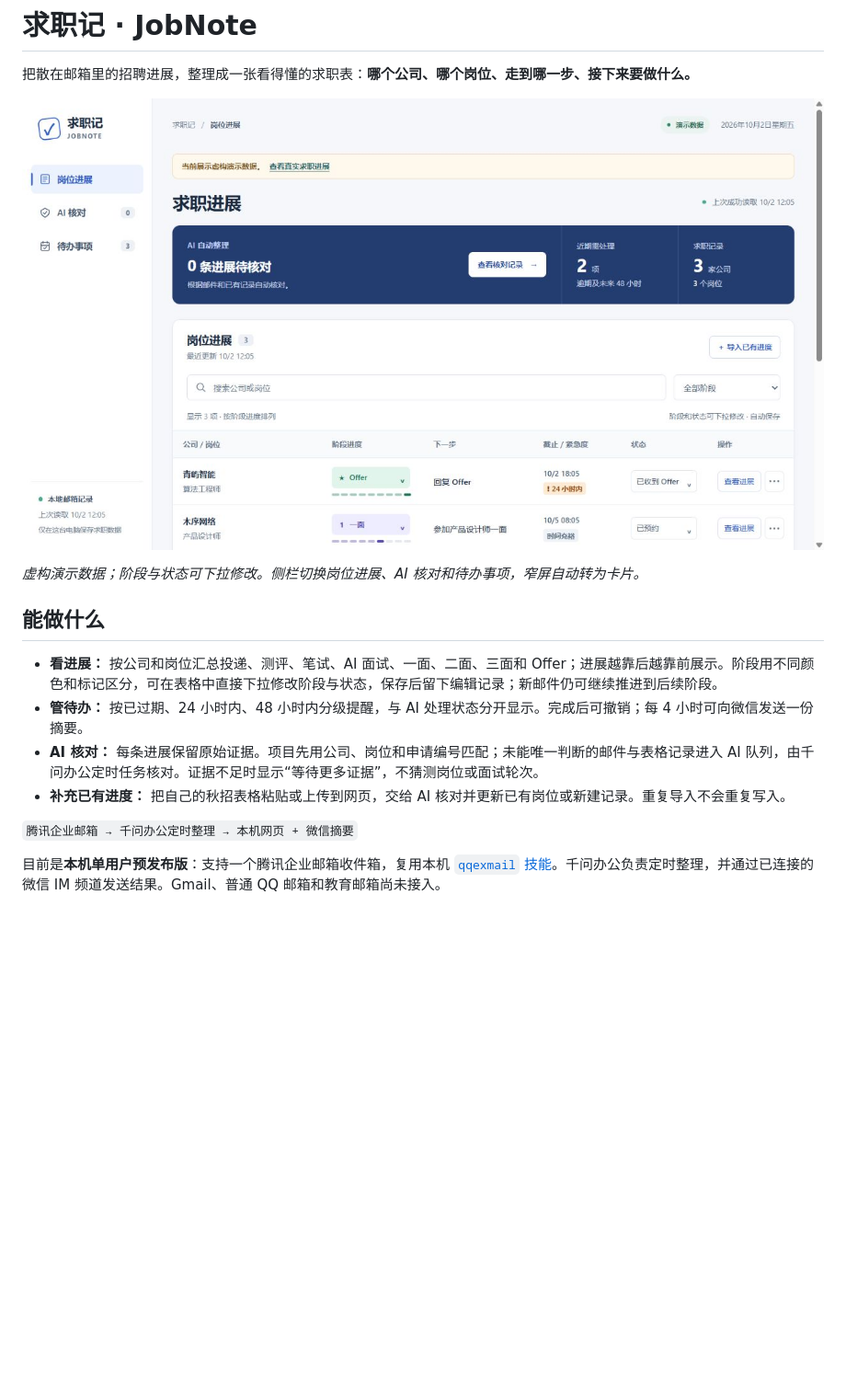
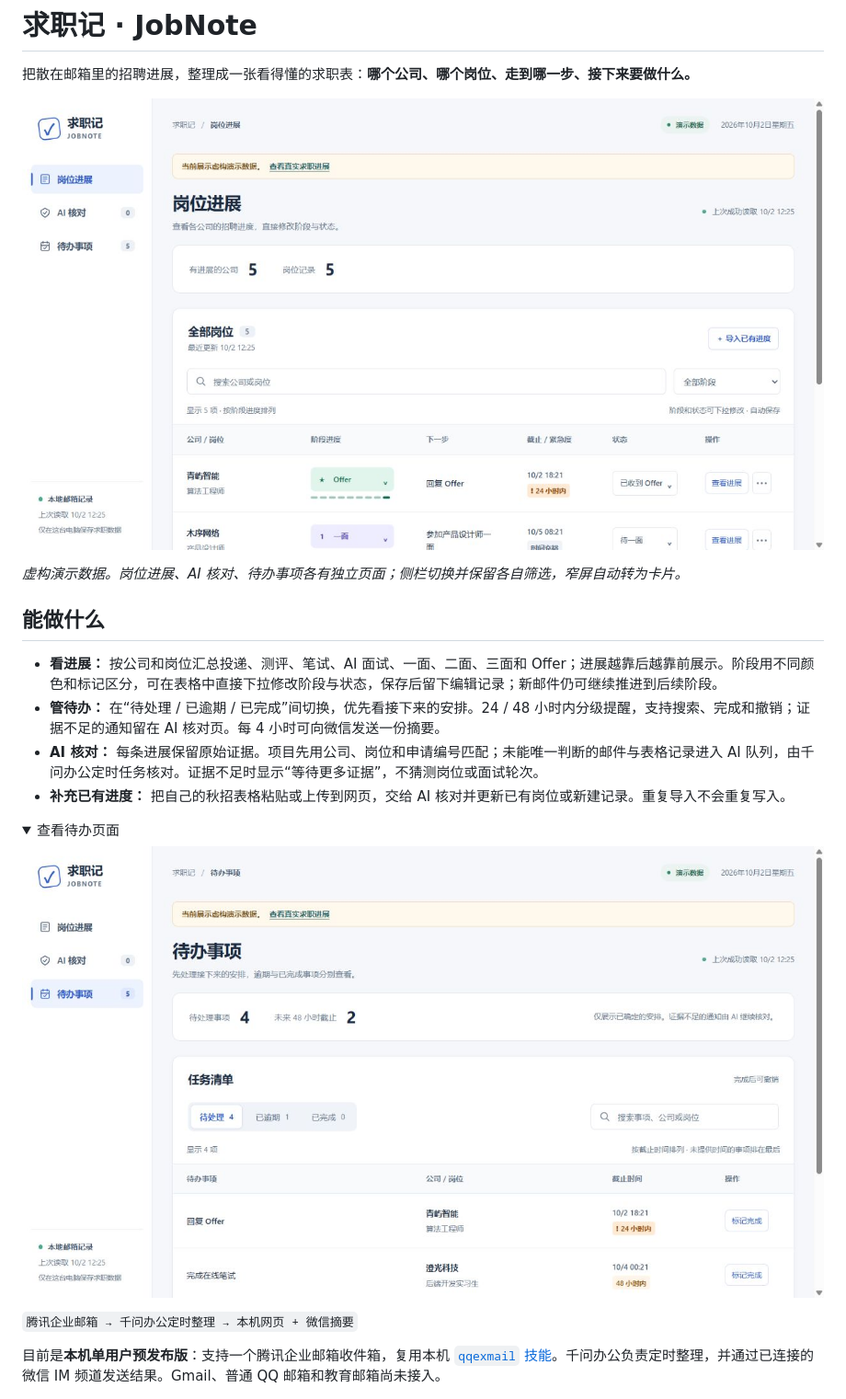
Before and after one commit to wind127/jobnote, a Markdown page: README.md, the part around the change. Shown: that part at 92% size. GitHub-like rendering; pictures changed too: docs/images/module-applications-demo.png (added), docs/images/module-todos-demo.png (added); folded sections open; blank space fills up the shorter version.

Commit message:
Separate dashboard pages and simplify task management

```diff
--- a/README.md
+++ b/README.md
@@ -2,16 +2,23 @@
 
 把散在邮箱里的招聘进展，整理成一张看得懂的求职表：**哪个公司、哪个岗位、走到哪一步、接下来要做什么。**
 
-![求职记工作台：侧栏导航、彩色阶段标签和可编辑进展表](docs/images/workspace-navigation-demo.png)
+![独立的岗位进展页面：彩色阶段标签和可编辑进展表](docs/images/module-applications-demo.png)
 
-*虚构演示数据；阶段与状态可下拉修改。侧栏切换岗位进展、AI 核对和待办事项，窄屏自动转为卡片。*
+*虚构演示数据。岗位进展、AI 核对、待办事项各有独立页面；侧栏切换并保留各自筛选，窄屏自动转为卡片。*
 
 ## 能做什么
 
 - **看进展：** 按公司和岗位汇总投递、测评、笔试、AI 面试、一面、二面、三面和 Offer；进展越靠后越靠前展示。阶段用不同颜色和标记区分，可在表格中直接下拉修改阶段与状态，保存后留下编辑记录；新邮件仍可继续推进到后续阶段。
-- **管待办：** 按已过期、24 小时内、48 小时内分级提醒，与 AI 处理状态分开显示。完成后可撤销；每 4 小时可向微信发送一份摘要。
+- **管待办：** 在“待处理 / 已逾期 / 已完成”间切换，优先看接下来的安排。24 / 48 小时内分级提醒，支持搜索、完成和撤销；证据不足的通知留在 AI 核对页。每 4 小时可向微信发送一份摘要。
 - **AI 核对：** 每条进展保留原始证据。项目先用公司、岗位和申请编号匹配；未能唯一判断的邮件与表格记录进入 AI 队列，由千问办公定时任务核对。证据不足时显示“等待更多证据”，不猜测岗位或面试轮次。
 - **补充已有进度：** 把自己的秋招表格粘贴或上传到网页，交给 AI 核对并更新已有岗位或新建记录。重复导入不会重复写入。
+
+<details>
+<summary>查看待办页面</summary>
+
+![独立待办页面：分类切换、搜索和截止提醒](docs/images/module-todos-demo.png)
+
+</details>
 
 `腾讯企业邮箱 → 千问办公定时整理 → 本机网页 + 微信摘要`
 
```
Also changed, not shown: 3 other files.
